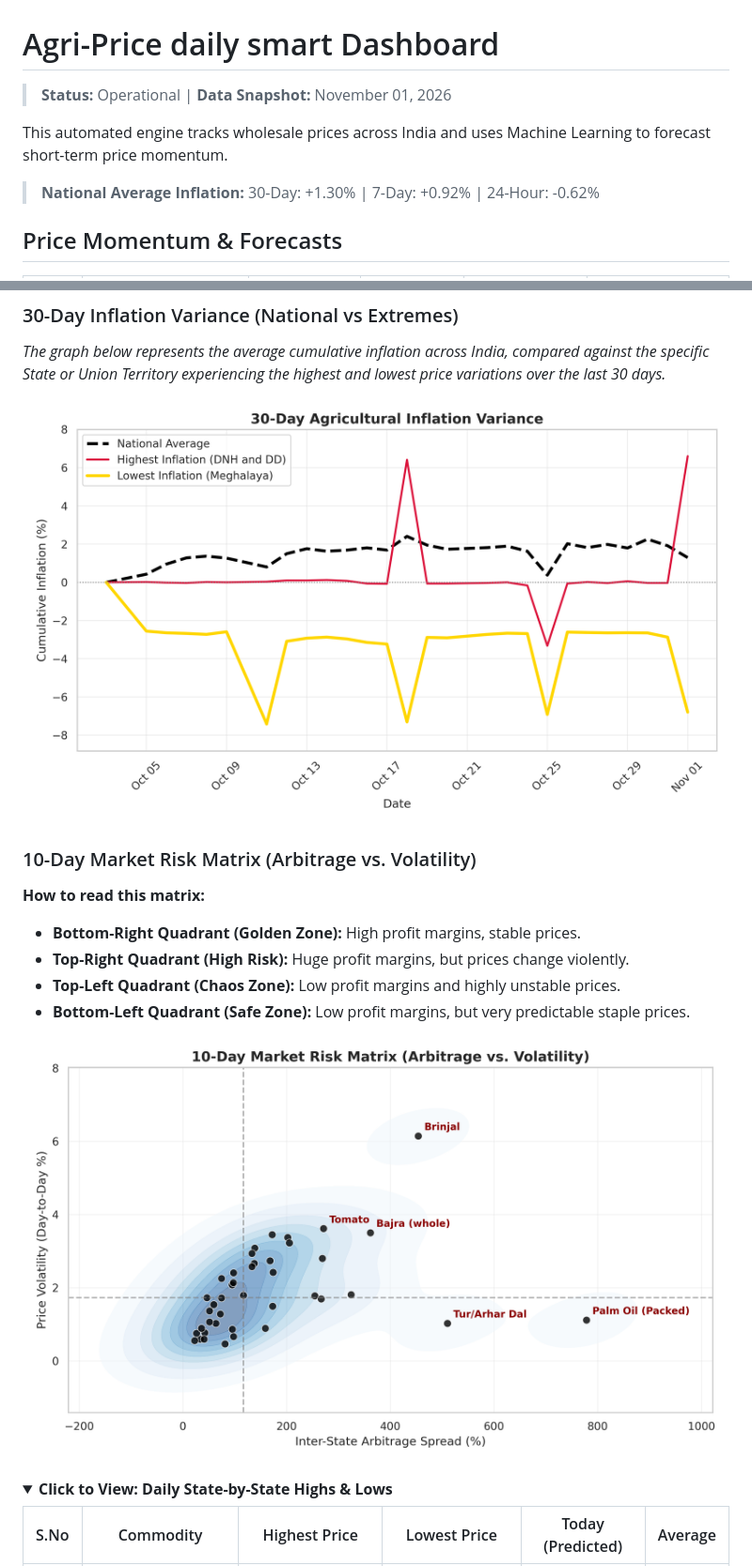
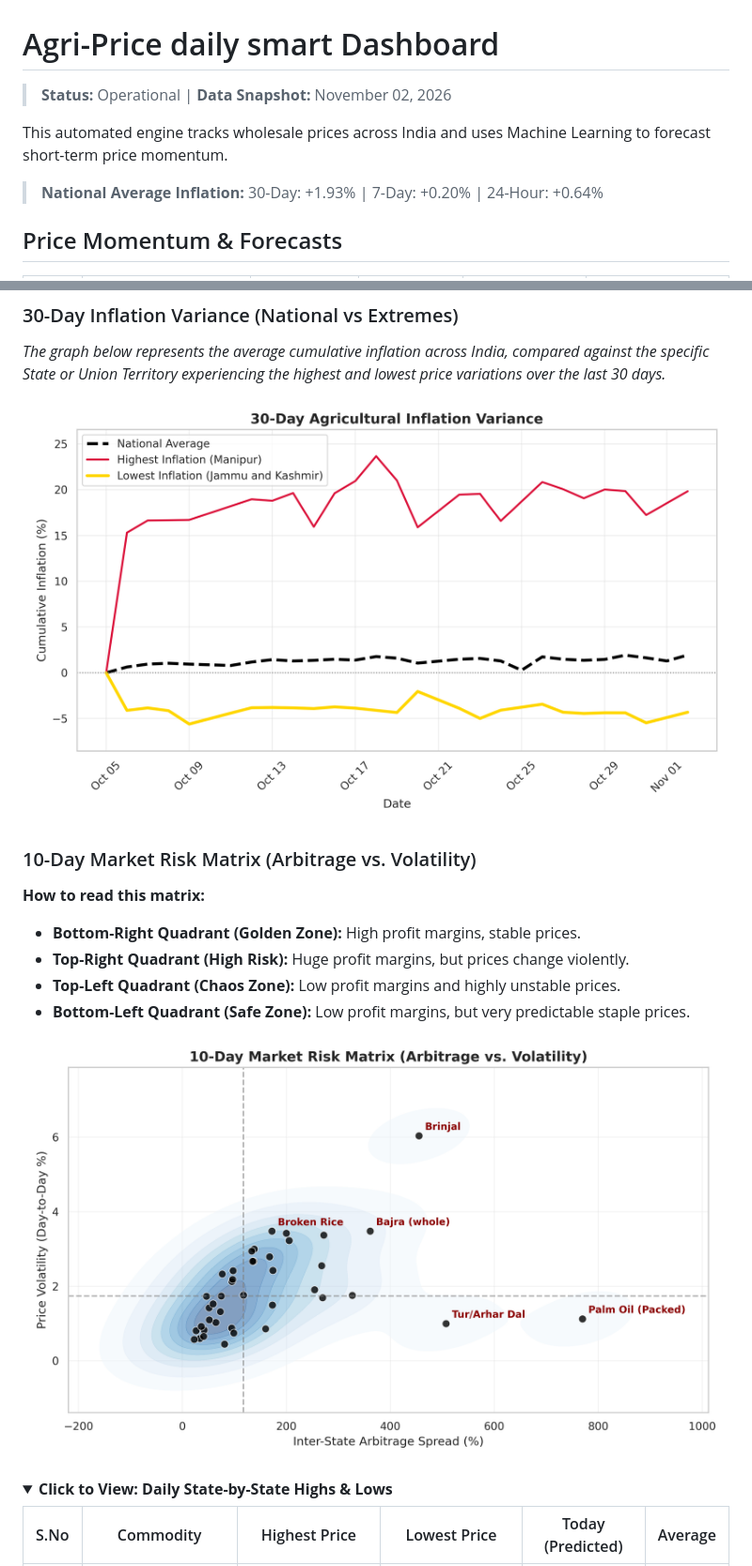
Before and after one commit to Raunak-Singh-Negi/AgriPulse, a Markdown page: README.md, 2 parts joined by grey strips. Shown at 94% size. Drawn GitHub-style; pictures changed too: report_images/30_day_trend.png, report_images/top_arbitrage.png; folded sections open.

```diff
--- a/README.md
+++ b/README.md
@@ -1,9 +1,9 @@
 #  Agri-Price daily smart Dashboard
-> **Status:** Operational | **Data Snapshot:** November 01, 2026
+> **Status:** Operational | **Data Snapshot:** November 02, 2026
 
 This automated engine tracks wholesale prices across India and uses Machine Learning to forecast short-term price momentum.
 
-> **National Average Inflation:** 30-Day: +1.30% | 7-Day: +0.92% | 24-Hour: -0.62%
+> **National Average Inflation:** 30-Day: +1.93% | 7-Day: +0.20% | 24-Hour: +0.64%
 
 ##  Price Momentum & Forecasts
 | S.No | Commodity | 1-Month Trend | 1-Week Trend | Price Difference | Tomorrow (Forecast) |
```
Also changed, not shown: other parts of README.md (+82 -82 lines), 1 other file.
